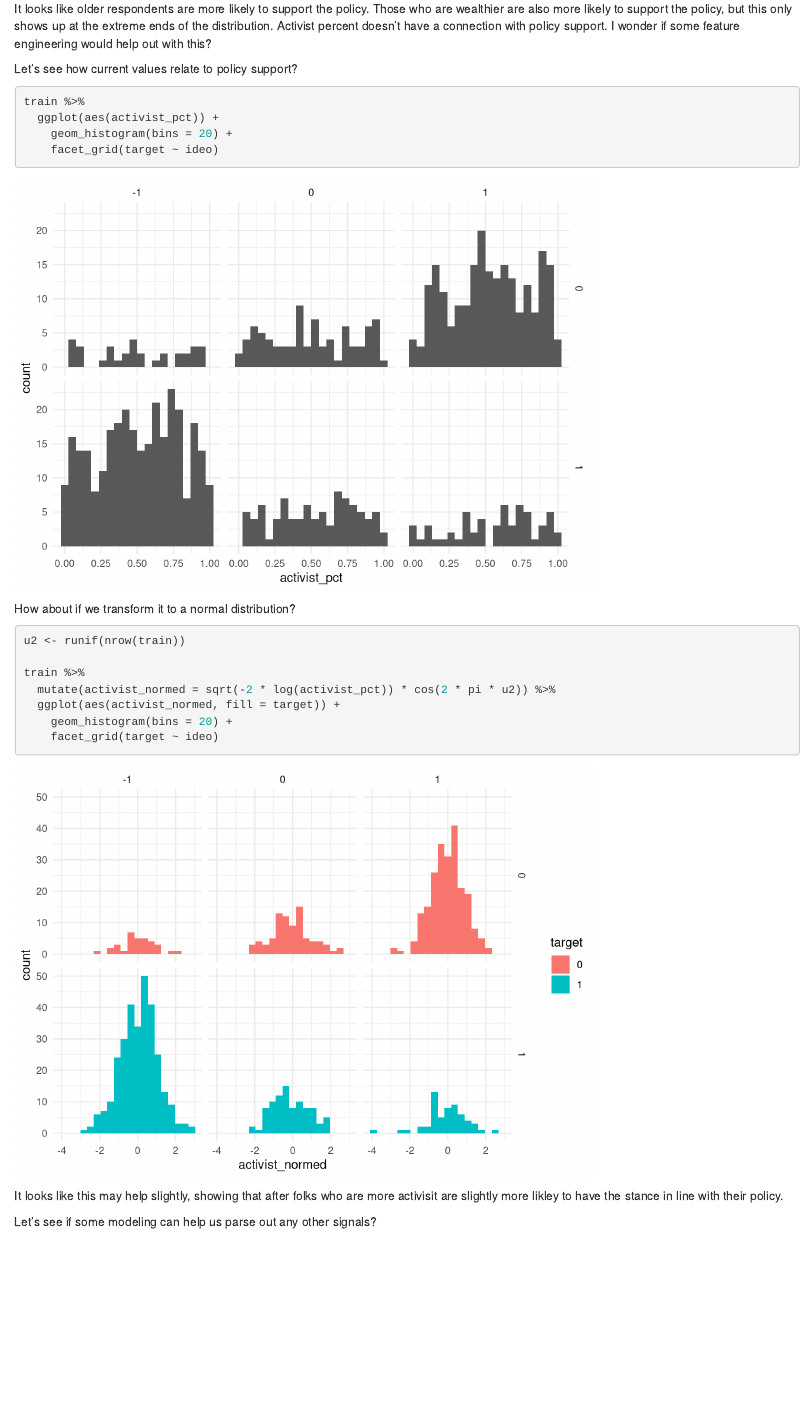
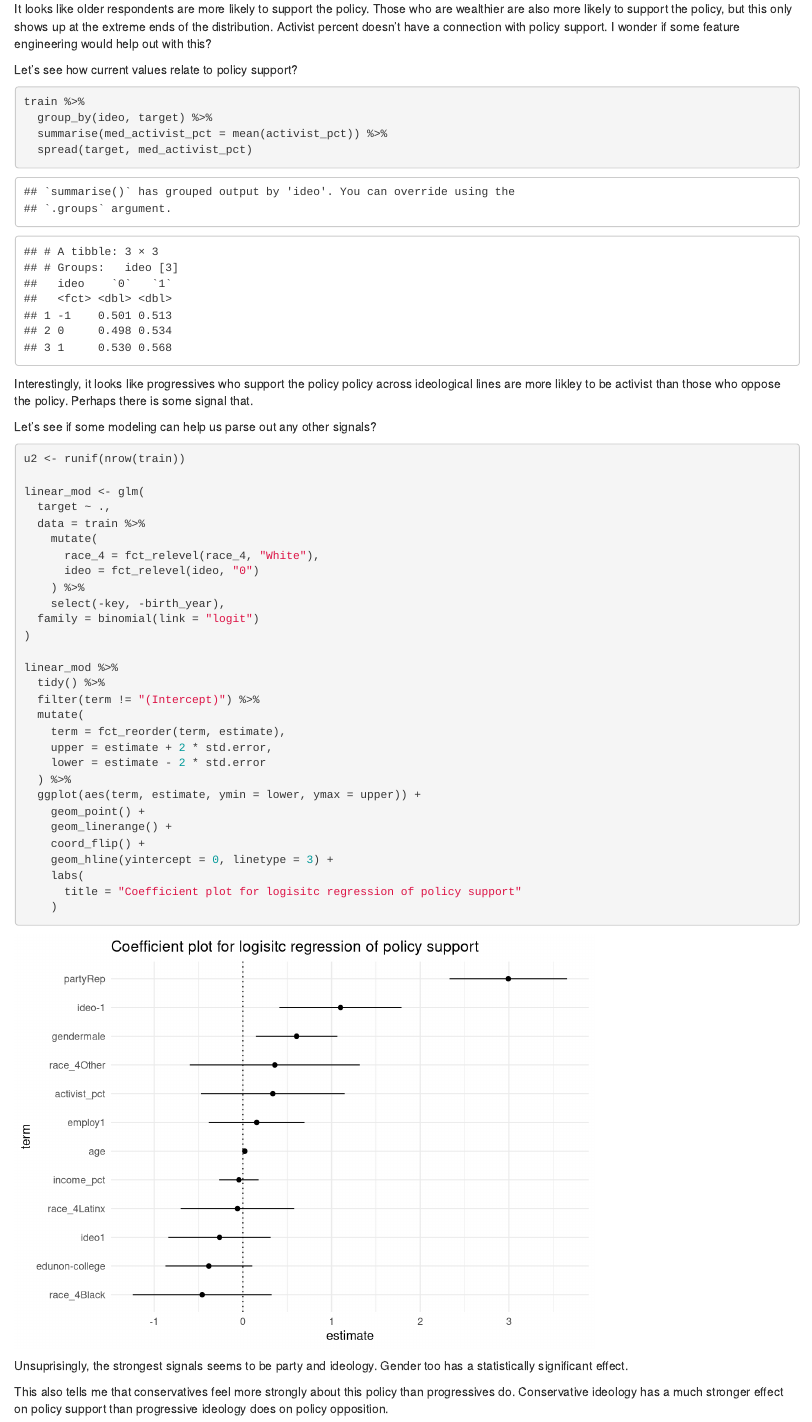
Before and after one commit to jtcies/tmc-task, an R Markdown document (ds-task.Rmd): the page in a window 1100 px wide, from 8130 px down before the commit and from 8140 px down after it, so that both start at the same text. Rendered offline with R 4.5, knitr and Pandoc, with nearby package versions; common packages that the code uses without loading them are loaded.

Commit message:
more eda

````diff
--- a/ds-task.Rmd
+++ b/ds-task.Rmd
@@ -213,33 +213,52 @@ It looks like older respondents are more likely to support the policy. Those who
 Let's see how current values relate to policy support?
 
 ```{r}
+
 train %>%
-  ggplot(aes(activist_pct)) +
-    geom_histogram(bins = 20) +
-    facet_grid(target ~ ideo)
+  group_by(ideo, target) %>%
+  summarise(med_activist_pct = mean(activist_pct)) %>%
+  spread(target, med_activist_pct)
 
 ```
 
-How about if we transform it to a normal distribution?
+Interestingly, it looks like progressives who support the policy policy across ideological lines are more likley to be activist than those who oppose the policy. Perhaps there is some signal that.
+
+Let's see if some modeling can help us parse out any other signals?
 
 ```{r}
 
 u2 <- runif(nrow(train))
 
-train %>%
-  mutate(activist_normed = sqrt(-2 * log(activist_pct)) * cos(2 * pi * u2)) %>%
-  ggplot(aes(activist_normed, fill = target)) +
-    geom_histogram(bins = 20) +
-    facet_grid(target ~ ideo)
+linear_mod <- glm(
+  target ~ .,
+  data = train %>%
+    mutate(
+      race_4 = fct_relevel(race_4, "White"),
+      ideo = fct_relevel(ideo, "0")
+    ) %>%
+    select(-key, -birth_year),
+  family = binomial(link = "logit")
+)
 
+linear_mod %>%
+  tidy() %>%
+  filter(term != "(Intercept)") %>%
+  mutate(
+    term = fct_reorder(term, estimate),
+    upper = estimate + 2 * std.error,
+    lower = estimate - 2 * std.error
+  ) %>%
+  ggplot(aes(term, estimate, ymin = lower, ymax = upper)) +
+    geom_point() +
+    geom_linerange() +
+    coord_flip() +
+    geom_hline(yintercept = 0, linetype = 3) +
+    labs(
+      title = "Coefficient plot for logisitc regression of policy support"
+    )
 
 ```
 
-It looks like this may help slightly, showing that after folks who are more activisit are slightly more likley to have the stance in line with their policy.
+Unsuprisingly, the strongest signals seems to be party and ideology. Gender too has a statistically significant effect.
 
-Let's see if some modeling can help us parse out any other signals?
-
-```{r}
-
-
-```
+This also tells me that conservatives feel more strongly about this policy than progressives do. Conservative ideology has a much stronger effect on policy support than progressive ideology does on policy opposition.
````
Also changed, not shown: ds-task.Rmd (4 more changed lines).
